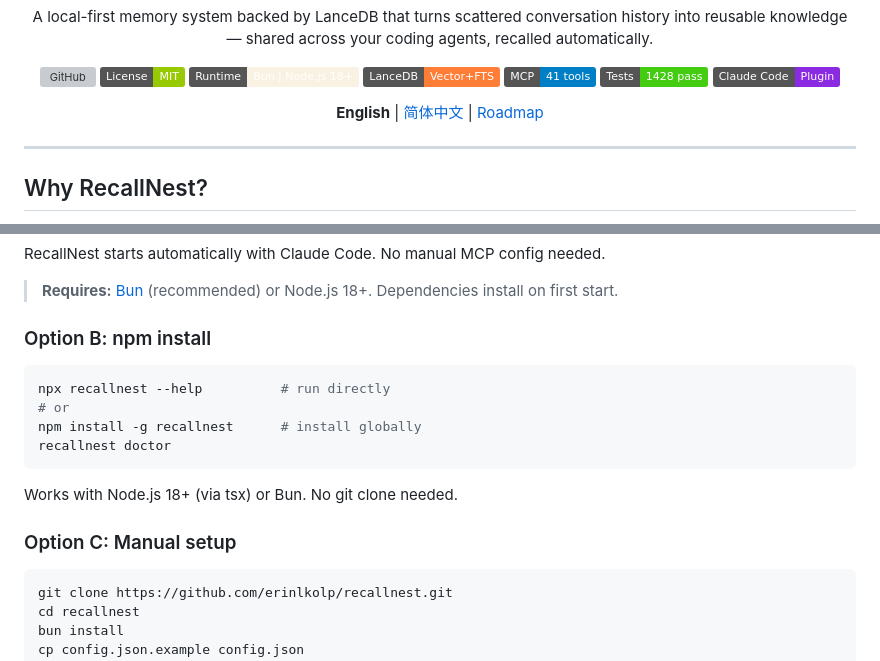
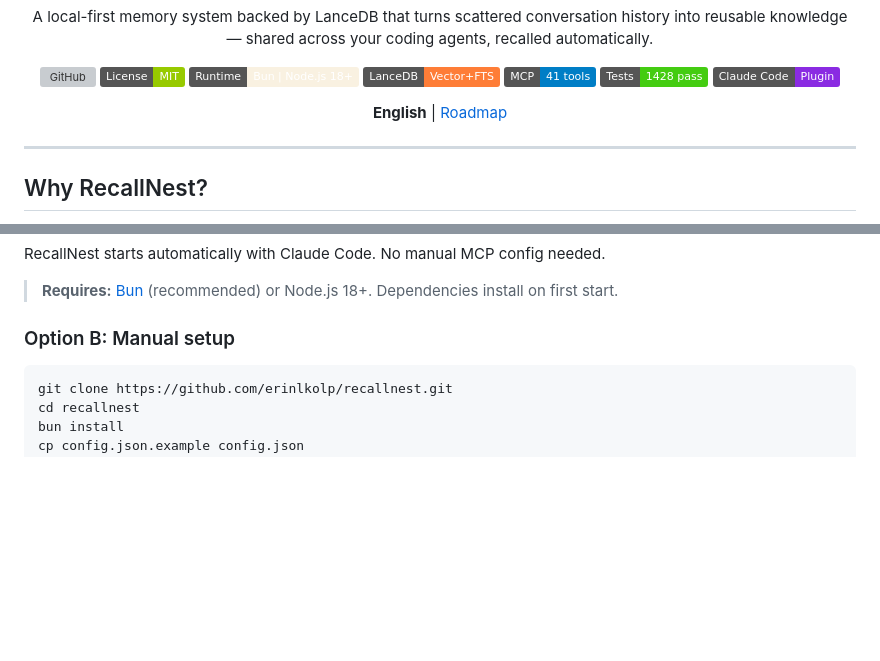
Before and after one commit to erinlkolp/recallnest, a Markdown page: README.md, 2 parts joined by grey strips. Drawn GitHub-style; badges without logos; blank space fills up the shorter version; grey boxes are pictures that could not be loaded.

Commit message:
Update README with simplified installation instructions
Removed references to npm installation and simplified setup instructions.

````diff
--- a/README.md
+++ b/README.md
@@ -16,7 +16,7 @@ A local-first memory system backed by LanceDB that turns scattered conversation
 [![Tests](https://img.shields.io/badge/Tests-1428_pass-brightgreen)](https://github.com/erinlkolp/recallnest)
 [![CC Plugin](https://img.shields.io/badge/Claude_Code-Plugin-blueviolet)](https://github.com/erinlkolp/recallnest)
 
-**English** | [简体中文](README_CN.md) | [Roadmap](ROADMAP.md)
+**English** | [Roadmap](ROADMAP.md)
 
 </div>
 
@@ -56,18 +56,7 @@ RecallNest starts automatically with Claude Code. No manual MCP config needed.
 
 > **Requires:** [Bun](https://bun.sh) (recommended) or Node.js 18+. Dependencies install on first start.
 
-### Option B: npm install
-
-```bash
-npx recallnest --help          # run directly
-# or
-npm install -g recallnest      # install globally
-recallnest doctor
-```
-
-Works with Node.js 18+ (via tsx) or Bun. No git clone needed.
-
-### Option C: Manual setup
+### Option B: Manual setup
 
 ```bash
 git clone https://github.com/erinlkolp/recallnest.git
````
